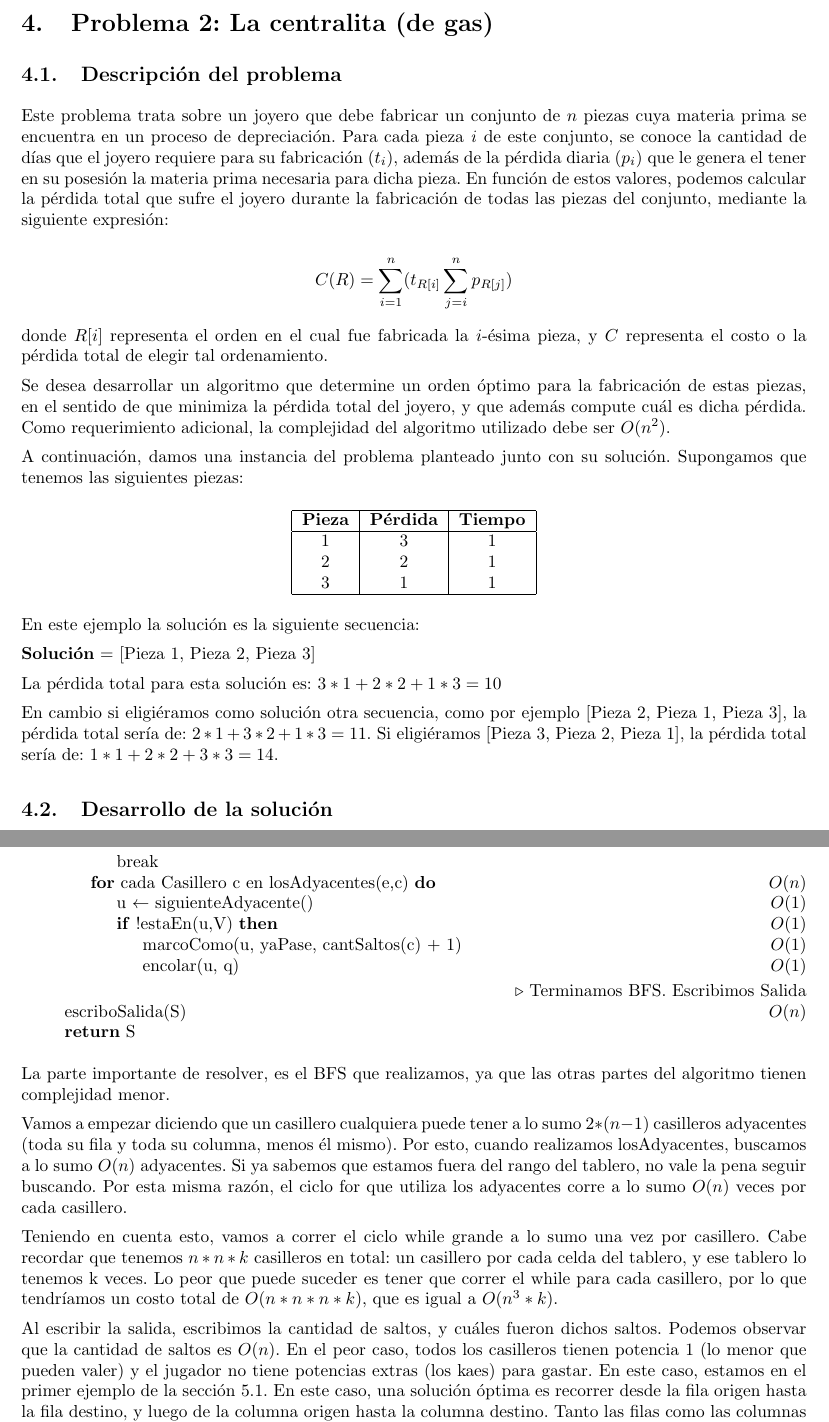
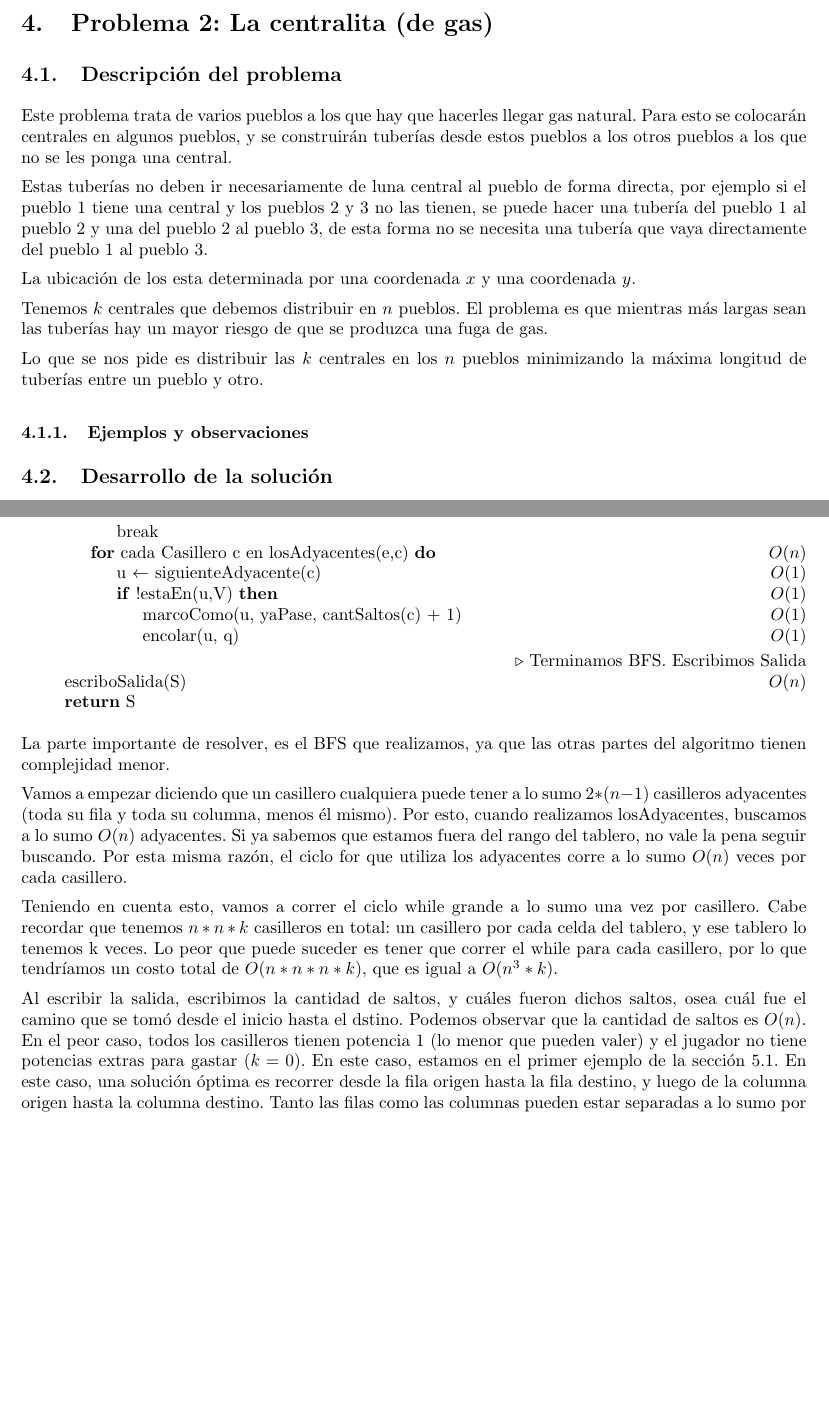
Before and after one commit to ealmansi/algo3-tp2, a LaTeX document (tex/informe.tex, which reads tex/problema2/descripcion.tex, tex/problema3/complejidad.tex): two parts of pages 11 and 16 of 23, joined at a grey line, cut so that both start at the same text, the shorter picture padded with empty space. Compiled offline with pdfLaTeX.

Commit message:
Descripcion del problema 2 faltan ejemplos

```diff
--- a/tex/problema2/descripcion.tex
+++ b/tex/problema2/descripcion.tex
@@ -1,31 +1,11 @@
-Este problema trata sobre un joyero que debe fabricar un conjunto de $n$ piezas cuya materia prima se encuentra en un proceso de depreciación. Para cada pieza \emph{i} de este conjunto, se conoce la cantidad de días que el joyero requiere para su fabricación (\emph{$t_i$}), además de la pérdida diaria (\emph{$p_i$}) que le genera el tener en su posesión la materia prima necesaria para dicha pieza. En función de estos valores, podemos calcular la pérdida total que sufre el joyero durante la fabricación de todas las piezas del conjunto, mediante la siguiente expresión:
+Este problema trata de varios pueblos a los que hay que hacerles llegar gas natural. Para esto se colocarán centrales en algunos pueblos, y se construirán tuberías desde estos pueblos a los otros pueblos a los que no se les ponga una central.
 
-$$C(R) = \sum_{i=1}^{n} (t_{R[i]} \sum_{j=i}^{n}p_{R[j]})$$
+Estas tuberías no deben ir necesariamente de luna central al pueblo de forma directa, por ejemplo si el pueblo 1 tiene una central y los pueblos 2 y 3 no las tienen, se puede hacer una tubería del pueblo 1 al pueblo 2 y una del pueblo 2 al pueblo 3, de esta forma no se necesita una tubería que vaya directamente del pueblo 1 al pueblo 3.
 
-donde $R[i]$ representa el orden en el cual fue fabricada la $i$-ésima pieza, y $C$ representa el costo o la pérdida total de elegir tal ordenamiento.
+La ubicación de los esta determinada por una coordenada $x$ y una coordenada $y$.
 
-Se desea desarrollar un algoritmo que determine un orden óptimo para la fabricación de estas piezas, en el sentido de que minimiza la pérdida total del joyero, y que además compute cuál es dicha pérdida. Como requerimiento adicional, la complejidad del algoritmo utilizado debe ser $O(n^2)$.
+Tenemos $k$ centrales que debemos distribuir en $n$ pueblos. El problema es que mientras más largas sean las tuberías hay un mayor riesgo de que se produzca una fuga de gas.
 
-A continuación, damos una instancia del problema planteado junto con su solución. Supongamos que tenemos las siguientes piezas:
+Lo que se nos pide es distribuir las $k$ centrales en los $n$ pueblos minimizando la máxima longitud de tuberías entre un pueblo y otro.
 
-\begin{center}
-  \begin{tabular}{|c|c|c|}
-   \hline
-   \textbf{Pieza} & \textbf{Pérdida} & \textbf{Tiempo} \\
-   \hline
-   1 & 3 & 1 \\
-
-   2 & 2 & 1 \\
-
-   3 & 1 & 1 \\
-   \hline
-  \end{tabular}
-\end{center}
-
-En este ejemplo la solución es la siguiente secuencia:
-
-\textbf{Solución} = [Pieza 1, Pieza 2, Pieza 3]
-
-La pérdida total para esta solución es: $3*1 + 2*2 + 1*3 = 10$
-
-En cambio si eligiéramos como solución otra secuencia, como por ejemplo [Pieza 2, Pieza 1, Pieza 3], la pérdida total sería de: $2*1 + 3*2 + 1*3 = 11$. Si eligiéramos [Pieza 3, Pieza 2, Pieza 1], la pérdida total sería de: $1*1 + 2*2 + 3*3 = 14$.
+\subsubsection{Ejemplos y observaciones}
--- a/tex/problema3/complejidad.tex
+++ b/tex/problema3/complejidad.tex
@@ -42,7 +42,7 @@ Sin embargo, cabe aclarar que después realizamos una asignación (ya que la Ent
 			\EndIf
 
 			\For{cada Casillero c en losAdyacentes(e,c)} \Ode{n}
-				\State u $\leftarrow$ siguienteAdyacente() \Ode{1}
+				\State u $\leftarrow$ siguienteAdyacente(c) \Ode{1}
         		\If{!estaEn(u,V)} \Ode{1}
 					\State marcoComo(u, yaPase, cantSaltos(c) + 1) \Ode{1}
 					\State encolar(u, q) \Ode{1}
@@ -63,7 +63,7 @@ Vamos a empezar diciendo que un casillero cualquiera puede tener a lo sumo $2*(n
 
 Teniendo en cuenta esto, vamos a correr el ciclo while grande a lo sumo una vez por casillero. Cabe recordar que tenemos $n*n*k$ casilleros en total: un casillero por cada celda del tablero, y ese tablero lo tenemos k veces. Lo peor que puede suceder es tener que correr el while para cada casillero, por lo que tendríamos un costo total de $O(n*n*n*k)$, que es igual a $O(n^3*k)$.
 
-Al escribir la salida, escribimos la cantidad de saltos, y cuáles fueron dichos saltos. Podemos observar que la cantidad de saltos es $O(n)$. En el peor caso, todos los casilleros tienen potencia 1 (lo menor que pueden valer) y el jugador no tiene potencias extras (los kaes) para gastar. En este caso, estamos en el primer ejemplo de la sección  \ref{problema3-descripcion}. En este caso, una solución óptima es recorrer desde la fila origen hasta la fila destino, y luego de la columna origen hasta la columna destino. Tanto las filas como las columnas pueden estar separadas a lo sumo por $n-1$ casilleros. Por esto, el camino más corto esta claramente acotado por $2*n$, por lo que tenemos a lo sumo $O(2*n)$ ciclos. Por todo esto, podemos afirmar que \textbf{Imprimir(S)} tiene una complejidad de $O(n)$
+Al escribir la salida, escribimos la cantidad de saltos, y cuáles fueron dichos saltos, osea cuál fue el camino que se tomó desde el inicio hasta el dstino. Podemos observar que la cantidad de saltos es $O(n)$. En el peor caso, todos los casilleros tienen potencia 1 (lo menor que pueden valer) y el jugador no tiene potencias extras para gastar ($k=0$). En este caso, estamos en el primer ejemplo de la sección  \ref{problema3-descripcion}. En este caso, una solución óptima es recorrer desde la fila origen hasta la fila destino, y luego de la columna origen hasta la columna destino. Tanto las filas como las columnas pueden estar separadas a lo sumo por $n-1$ casilleros. Por esto, el camino más corto esta claramente acotado por $2*n$, por lo que tenemos a lo sumo $O(2*n)$ ciclos. Por todo esto, podemos afirmar que \textbf{Imprimir(S)} tiene una complejidad de $O(n)$
 
 Finalmente, \textbf{Imprimir(S)} es la función encargada de imprimir el resultado por pantalla. Vamos a utilizar un pseudocodigo para probar su complejidad.
 
```
